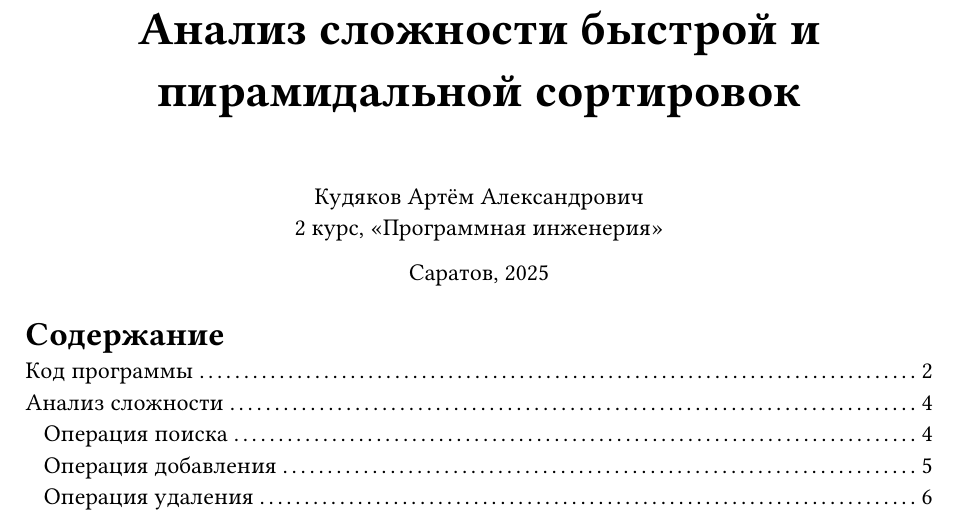
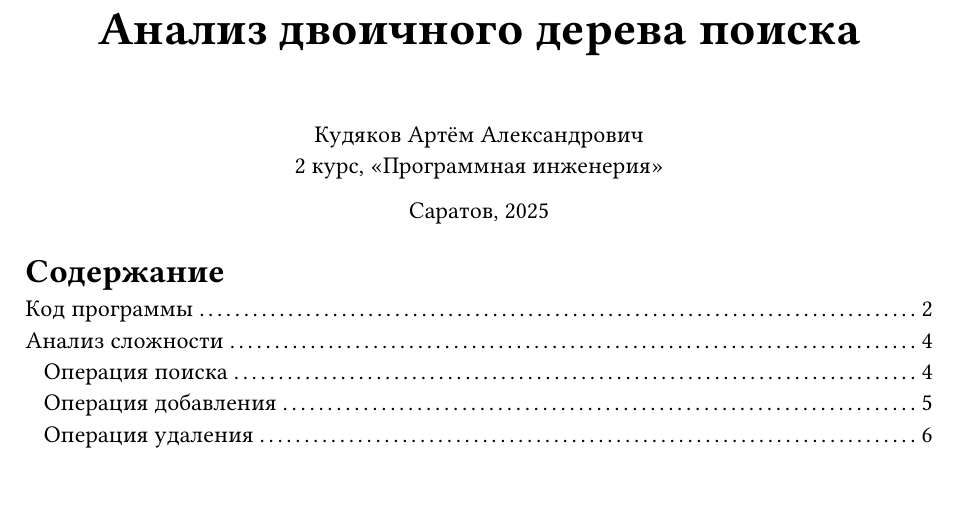
Before and after one commit to t3m8ch/sguwork-sealgo, a Typst document (analyses/task3/main.typ): part of page 1 of 7, cut at the place of the change. Compiled offline with Typst 0.15.

Commit message:
fix: Title for analysis of task3

```diff
--- a/analyses/task3/main.typ
+++ b/analyses/task3/main.typ
@@ -2,7 +2,7 @@
 
 #show: conf.with(
   meta: (
-    title: "Анализ сложности быстрой и пирамидальной сортировок",
+    title: "Анализ двоичного дерева поиска",
     author: "Кудяков Артём Александрович",
     group: "251",
     city: "Саратов",
```
